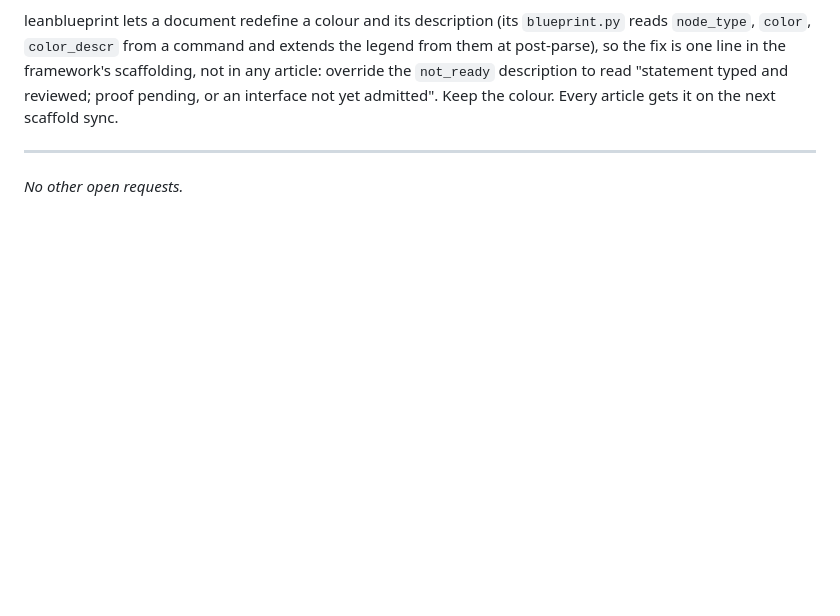
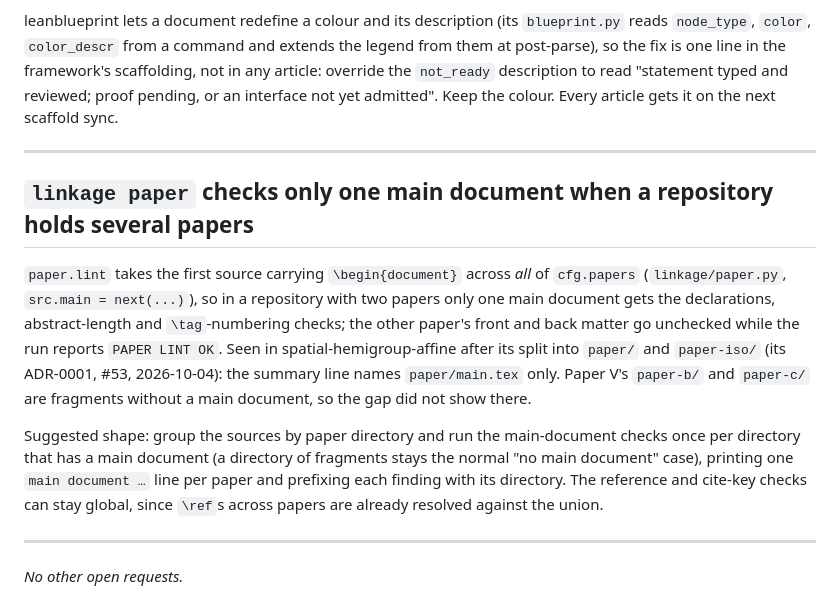
Before and after one commit to danielfagerstrom/article-kit, a Markdown page: WISHLIST.md, the part around the change. Drawn GitHub-style; blank space fills up the shorter version.

Commit message:
WISHLIST: linkage paper checks only one main document when a repository holds several papers (from spatial-hemigroup-affine #53)
Co-Authored-By: Claude Opus 5.5 <noreply@anthropic.com>

```diff
--- a/WISHLIST.md
+++ b/WISHLIST.md
@@ -101,4 +101,22 @@ yet admitted". Keep the colour. Every article gets it on the next scaffold sync.
 
 ---
 
+## `linkage paper` checks only one main document when a repository holds several papers
+
+`paper.lint` takes the first source carrying `\begin{document}` across *all* of `cfg.papers`
+(`linkage/paper.py`, `src.main = next(...)`), so in a repository with two papers only one main
+document gets the declarations, abstract-length and `\tag`-numbering checks; the other paper's
+front and back matter go unchecked while the run reports `PAPER LINT OK`. Seen in
+spatial-hemigroup-affine after its split into `paper/` and `paper-iso/` (its ADR-0001, #53,
+2026-10-04): the summary line names `paper/main.tex` only. Paper V's `paper-b/` and `paper-c/` are
+fragments without a main document, so the gap did not show there.
+
+Suggested shape: group the sources by paper directory and run the main-document checks once per
+directory that has a main document (a directory of fragments stays the normal "no main document"
+case), printing one `main document …` line per paper and prefixing each finding with its directory.
+The reference and cite-key checks can stay global, since `\ref`s across papers are already resolved
+against the union.
+
+---
+
 *No other open requests.*
```
